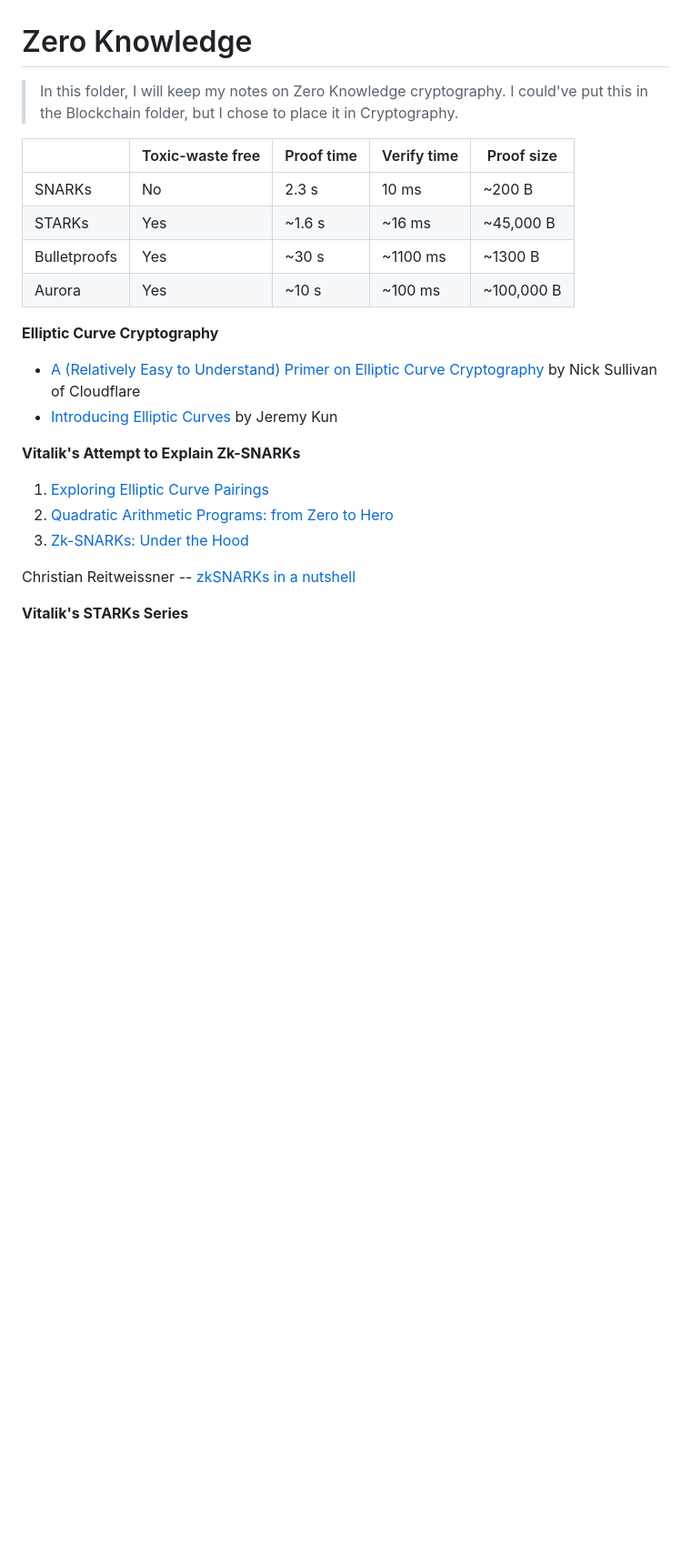
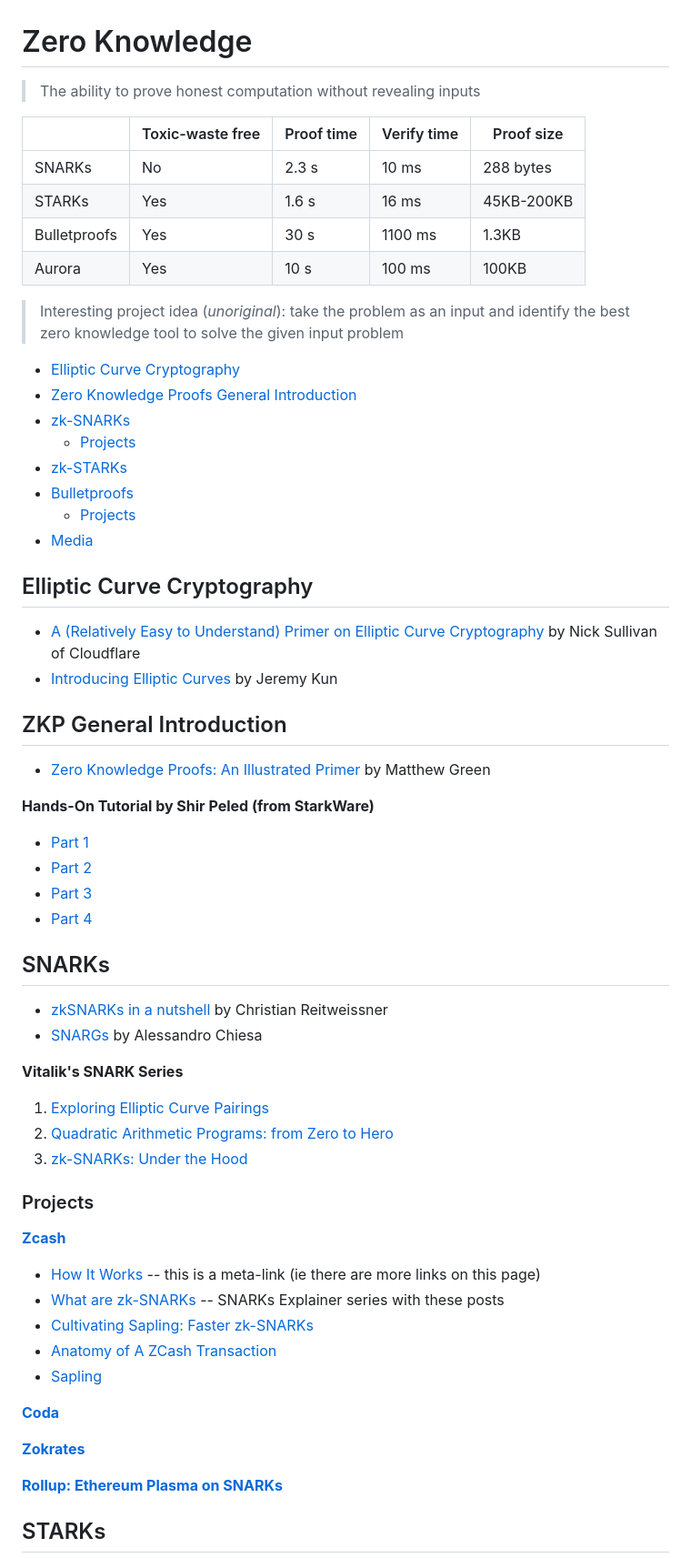
Before and after one commit to 4meta5/notes, a Markdown page: Cryptography/ZeroKnowledge/README.md, the part around the change printed below. Shown: that part at 91% size. GitHub-like rendering; blank space fills up the shorter version.

```diff
--- a/Cryptography/ZeroKnowledge/README.md
+++ b/Cryptography/ZeroKnowledge/README.md
@@ -1,22 +1,64 @@
 # Zero Knowledge
-> In this folder, I will keep my notes on Zero Knowledge cryptography. I could've put this in the Blockchain folder, but I chose to place it in Cryptography.
+> The ability to prove honest computation without revealing inputs
 
 |               |   Toxic-waste free    |   Proof time  |   Verify time |   Proof size  |
 | ------------- | --------------------- | ------------- | ------------- | ------------- |
-|  SNARKs       |           No          |      2.3 s    |       10 ms   |     ~200 B    |
-|  STARKs       |           Yes         |     ~1.6 s    |      ~16 ms   |  ~45,000 B    |
-| Bulletproofs  |           Yes         |     ~30 s     |    ~1100 ms   |    ~1300 B    |
-|  Aurora       |           Yes         |     ~10 s     |     ~100 ms   | ~100,000 B    |
+|  SNARKs       |           No          |      2.3 s    |       10 ms   |  288 bytes    |
+|  STARKs       |           Yes         |      1.6 s    |       16 ms   |  45KB-200KB   |
+| Bulletproofs  |           Yes         |      30 s     |     1100 ms   |     1.3KB     |
+|  Aurora       |           Yes         |      10 s     |      100 ms   |    100KB      |
 
-**Elliptic Curve Cryptography**<br>
+
+> Interesting project idea (*unoriginal*): take the problem as an input and identify the best zero knowledge tool to solve the given input problem
+
+- [Elliptic Curve Cryptography](#ECC)
+- [Zero Knowledge Proofs General Introduction](#ZKP)
+- [zk-SNARKs](#SNARK)
+    - [Projects](#SNARK-Projects)
+- [zk-STARKs](#STARK)
+- [Bulletproofs](#bullet)
+    - [Projects](#bullet-projects)
+- [Media](#media)
+
+## Elliptic Curve Cryptography <a name = "ECC"></a>
+
 * [A (Relatively Easy to Understand) Primer on Elliptic Curve Cryptography](https://blog.cloudflare.com/a-relatively-easy-to-understand-primer-on-elliptic-curve-cryptography/) by Nick Sullivan of Cloudflare
 * [Introducing Elliptic Curves](https://jeremykun.com/2014/02/08/introducing-elliptic-curves/) by Jeremy Kun
 
-**Vitalik's Attempt to Explain Zk-SNARKs**<br>
+## ZKP General Introduction <a name = "ZKP"></a>
+
+* [Zero Knowledge Proofs: An Illustrated Primer](https://blog.cryptographyengineering.com/2014/11/27/zero-knowledge-proofs-illustrated-primer/) by Matthew Green
+
+**Hands-On Tutorial by Shir Peled (from StarkWare)**
+* [Part 1](http://www.shirpeled.com/2018/09/a-hands-on-tutorial-for-zero-knowledge.html)
+* [Part 2](http://www.shirpeled.com/2018/10/a-hands-on-tutorial-for-zero-knowledge.html)
+* [Part 3](http://www.shirpeled.com/2018/10/a-hands-on-tutorial-for-zero-knowledge_2.html)
+* [Part 4](http://www.shirpeled.com/2018/10/a-hands-on-tutorial-for-zero-knowledge_4.html)
+
+## SNARKs <a name = "SNARK"></a>
+
+* [zkSNARKs in a nutshell](https://blog.ethereum.org/2016/12/05/zksnarks-in-a-nutshell/) by Christian Reitweissner
+* [SNARGs](https://gist.github.com/Haseeb-Qureshi/f552fdbbb649ed4bbfeb681beb4091e1) by Alessandro Chiesa
+
+**Vitalik's SNARK Series**
 1. [Exploring Elliptic Curve Pairings](https://medium.com/@VitalikButerin/exploring-elliptic-curve-pairings-c73c1864e627)
 2. [Quadratic Arithmetic Programs: from Zero to Hero](https://medium.com/@VitalikButerin/quadratic-arithmetic-programs-from-zero-to-hero-f6d558cea649)
-3. [Zk-SNARKs: Under the Hood](https://medium.com/@VitalikButerin/zk-snarks-under-the-hood-b33151a013f6)
+3. [zk-SNARKs: Under the Hood](https://medium.com/@VitalikButerin/zk-snarks-under-the-hood-b33151a013f6)
 
-Christian Reitweissner -- [zkSNARKs in a nutshell](https://blog.ethereum.org/2016/12/05/zksnarks-in-a-nutshell/)
+### Projects <a name = "SNARK-Projects"></a>
 
-**Vitalik's STARKs Series**<br>
+**[Zcash](https://z.cash/)**
+* [How It Works](https://z.cash/technology/) -- this is a meta-link (ie there are more links on this page)
+* [What are zk-SNARKs](https://z.cash/technology/zksnarks/) -- SNARKs Explainer series with these posts
+* [Cultivating Sapling: Faster zk-SNARKs](https://z.cash/blog/cultivating-sapling-faster-zksnarks)
+* [Anatomy of A ZCash Transaction](https://z.cash/blog/anatomy-of-zcash/)
+* [Sapling](https://github.com/zcash/zips/blob/master/protocol/sapling.pdf)
+
+**[Coda](https://codaprotocol.com/)**
+
+**[Zokrates](https://github.com/Zokrates/ZoKrates)**
+
+**[Rollup: Ethereum Plasma on SNARKs](https://github.com/barryWhiteHat/roll_up)**
+
+## STARKs <a name = "STARK"></a>
+
```
Also changed, not shown: other parts of Cryptography/ZeroKnowledge/README.md (+15 -9 lines), Cryptography/Algorithms/README.md (deleted, +0 -26 lines), Cryptography/assets/starks.png (added), 1 other file.
